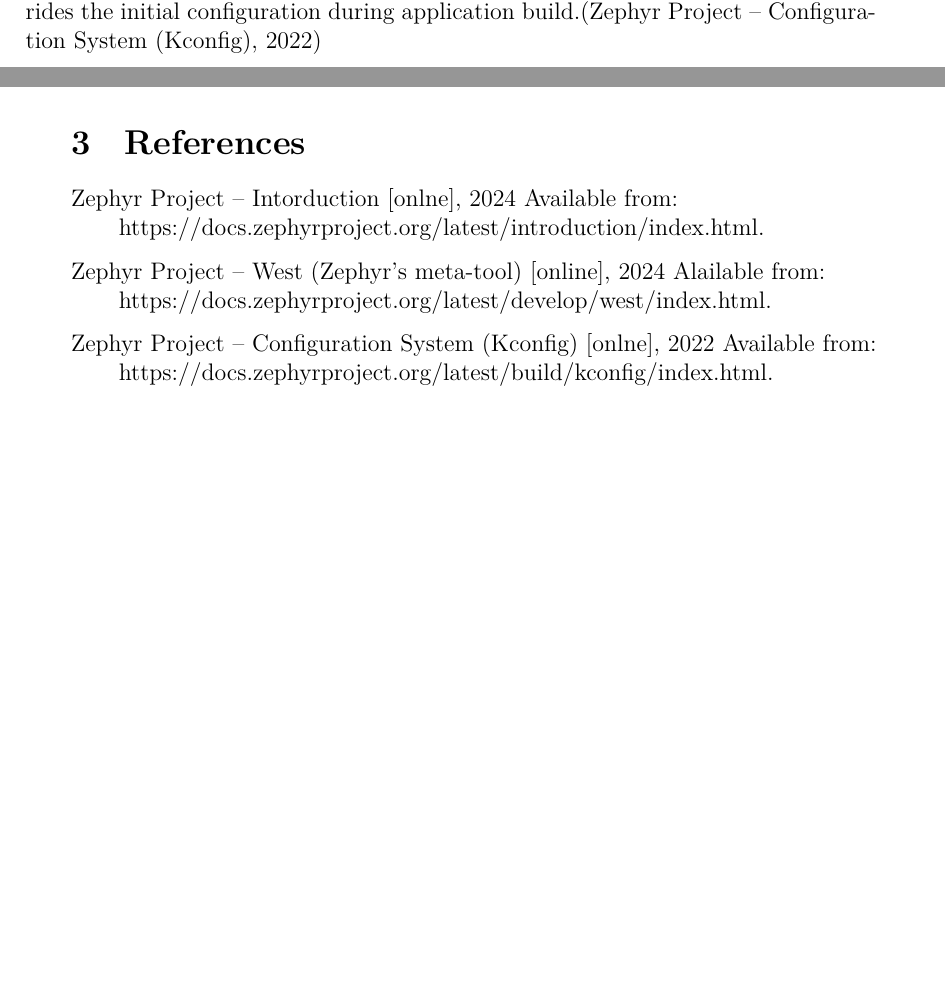
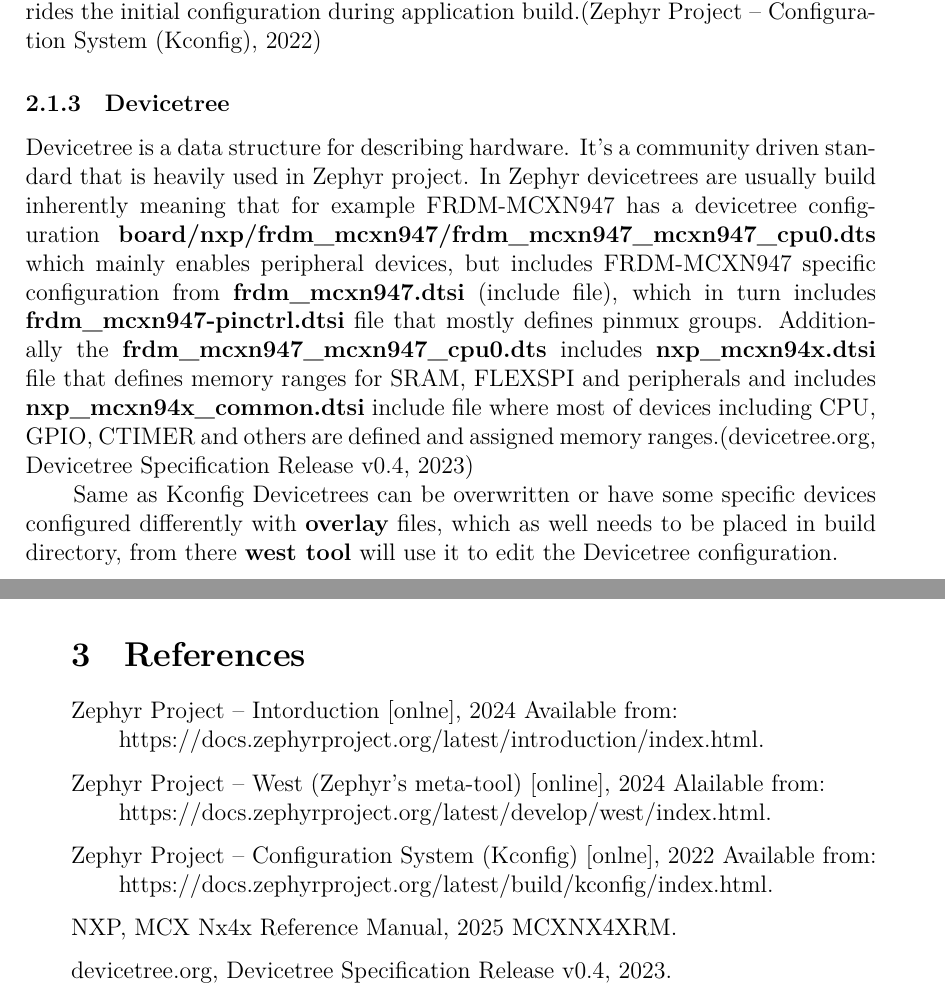
Before and after one commit to Padrition/FRDM_MCXN947, a LaTeX thesis (thesis/main.tex): two parts of pages 14 and 15 of 15, joined at a grey line, cut so that both start at the same text, the shorter picture padded with empty space. Compiled offline with XeLaTeX; a missing font is replaced by an installed copy or a similar font.

Commit message:
(thesis)
expanded background section

```diff
--- a/thesis/main.tex
+++ b/thesis/main.tex
@@ -129,11 +129,31 @@
 graphical interfaces or with a \textbf{prj.conf} file at application level which overrides
 the initial configuration during application build.\cite{zephyr_kconfig}
 
+\podsekce{Devicetree}
+Devicetree is a data structure for describing hardware. It's a community driven standard
+that is heavily used in Zephyr project. In Zephyr devicetrees are usually build inherently
+meaning that for example FRDM-MCXN947 has a devicetree configuration \textbf{board/nxp/frdm\_mcxn947/frdm\_mcxn947\_mcxn947\_cpu0.dts}
+which mainly enables peripheral devices, but includes FRDM-MCXN947 specific configuration
+from \textbf{frdm\_mcxn947.dtsi} (include file), which in turn includes
+\textbf{frdm\_mcxn947-pinctrl.dtsi} file that mostly defines pinmux groups. Additionally the
+\textbf{frdm\_mcxn947\_mcxn947\_cpu0.dts} includes \textbf{nxp\_mcxn94x.dtsi} file that
+defines memory ranges for SRAM, FLEXSPI and peripherals and includes
+\textbf{nxp\_mcxn94x\_common.dtsi} include file where most of devices including CPU, GPIO,
+CTIMER and others are defined and assigned memory ranges.\cite{devicetree_spec}
+
+Same as Kconfig Devicetrees can be overwritten or have some specific devices configured
+differently with \textbf{overlay} files, which as well needs to be placed in build directory,
+from there \textbf{west tool} will use it to edit the Devicetree configuration.
+
 \begin{literatura}
 \citace{zephyr1}{Zephyr Project -- Intorduction, 2024}{Zephyr Project -- Intorduction [onlne], 2024 Available from: https://docs.zephyrproject.org/latest/introduction/index.html}
 
 \citace{zephyr_west}{Zephyr Project -- West (Zephyr’s meta-tool), 2024}{Zephyr Project -- West (Zephyr’s meta-tool) [online], 2024 Alailable from: https://docs.zephyrproject.org/latest/develop/west/index.html}
 
 \citace{zephyr_kconfig}{Zephyr Project -- Configuration System (Kconfig), 2022}{Zephyr Project -- Configuration System (Kconfig) [onlne], 2022 Available from: https://docs.zephyrproject.org/latest/build/kconfig/index.html}
+
+\citace{mcx_manual}{NXP, MCX Nx4x Reference Manual, 2025}{NXP, MCX Nx4x Reference Manual, 2025 MCXNX4XRM}
+
+\citace{devicetree_spec}{devicetree.org, Devicetree Specification Release v0.4, 2023}{devicetree.org, Devicetree Specification Release v0.4, 2023}
 \end{literatura}
 \end{document}
```
Also changed, not shown: thesis/batchelor_thesis.pdf, thesis/main.tex (2 more changed lines).
